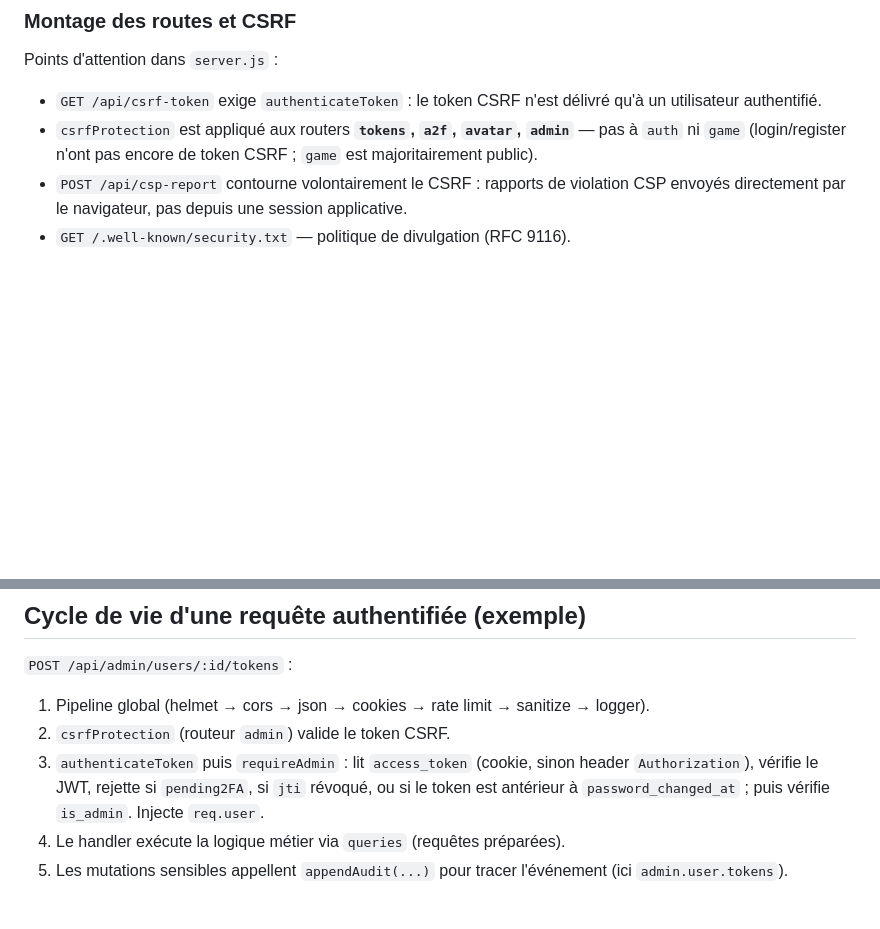
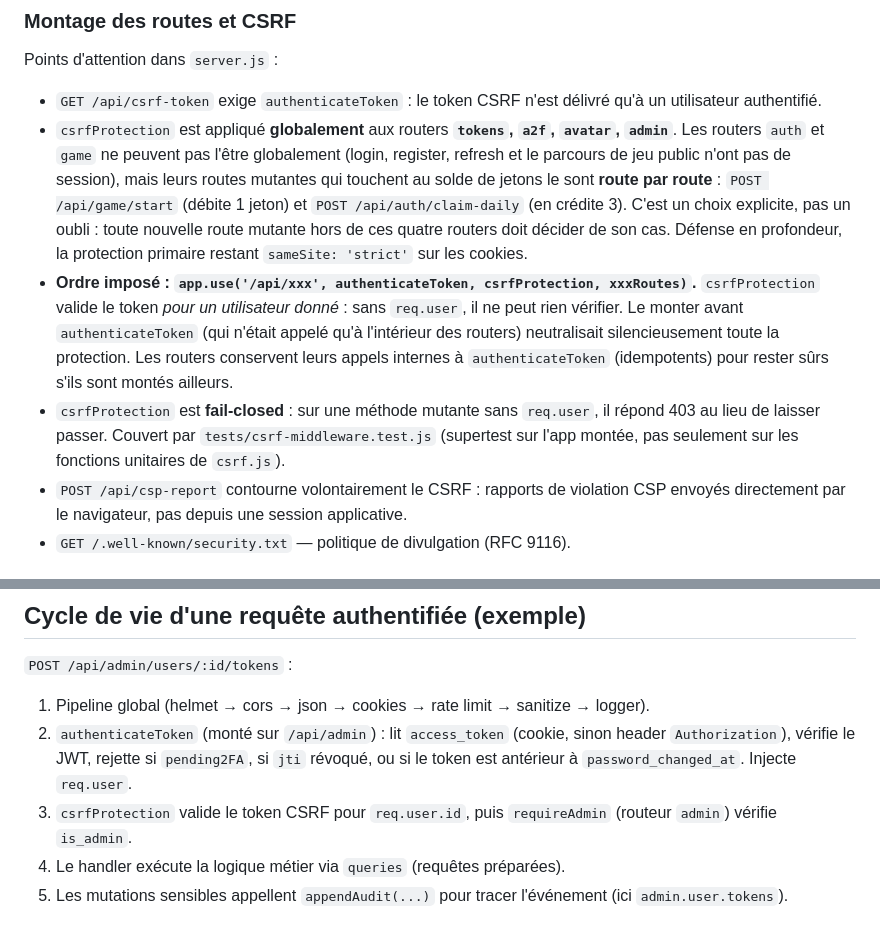
Before and after one commit to Akram1323/AkinatorTwitch, a Markdown page: docs/architecture.md, 2 parts joined by grey strips. GitHub-like rendering; blank space fills up the shorter version.

```diff
--- a/docs/architecture.md
+++ b/docs/architecture.md
@@ -48,7 +48,21 @@ d'atteindre une route.
 Points d'attention dans `server.js` :
 
 - `GET /api/csrf-token` exige `authenticateToken` : le token CSRF n'est délivré qu'à un utilisateur authentifié.
-- `csrfProtection` est appliqué aux routers **`tokens`, `a2f`, `avatar`, `admin`** — pas à `auth` ni `game` (login/register n'ont pas encore de token CSRF ; `game` est majoritairement public).
+- `csrfProtection` est appliqué **globalement** aux routers **`tokens`, `a2f`, `avatar`, `admin`**.
+  Les routers `auth` et `game` ne peuvent pas l'être globalement (login, register, refresh et le
+  parcours de jeu public n'ont pas de session), mais leurs routes mutantes qui touchent au solde
+  de jetons le sont **route par route** : `POST /api/game/start` (débite 1 jeton) et
+  `POST /api/auth/claim-daily` (en crédite 3). C'est un choix explicite, pas un oubli : toute
+  nouvelle route mutante hors de ces quatre routers doit décider de son cas.
+  Défense en profondeur, la protection primaire restant `sameSite: 'strict'` sur les cookies.
+- **Ordre imposé : `app.use('/api/xxx', authenticateToken, csrfProtection, xxxRoutes)`.**
+  `csrfProtection` valide le token *pour un utilisateur donné* : sans `req.user`, il ne peut rien
+  vérifier. Le monter avant `authenticateToken` (qui n'était appelé qu'à l'intérieur des routers)
+  neutralisait silencieusement toute la protection. Les routers conservent leurs appels internes à
+  `authenticateToken` (idempotents) pour rester sûrs s'ils sont montés ailleurs.
+- `csrfProtection` est **fail-closed** : sur une méthode mutante sans `req.user`, il répond 403 au
+  lieu de laisser passer. Couvert par `tests/csrf-middleware.test.js` (supertest sur l'app montée,
+  pas seulement sur les fonctions unitaires de `csrf.js`).
 - `POST /api/csp-report` contourne volontairement le CSRF : rapports de violation CSP envoyés
   directement par le navigateur, pas depuis une session applicative.
 - `GET /.well-known/security.txt` — politique de divulgation (RFC 9116).
@@ -118,8 +132,8 @@ Pragmas SQLite : `journal_mode=WAL`, `foreign_keys=ON`, `secure_delete=ON`.
 `POST /api/admin/users/:id/tokens` :
 
 1. Pipeline global (helmet → cors → json → cookies → rate limit → sanitize → logger).
-2. `csrfProtection` (routeur `admin`) valide le token CSRF.
-3. `authenticateToken` puis `requireAdmin` : lit `access_token` (cookie, sinon header `Authorization`), vérifie le JWT, rejette si `pending2FA`, si `jti` révoqué, ou si le token est antérieur à `password_changed_at` ; puis vérifie `is_admin`. Injecte `req.user`.
+2. `authenticateToken` (monté sur `/api/admin`) : lit `access_token` (cookie, sinon header `Authorization`), vérifie le JWT, rejette si `pending2FA`, si `jti` révoqué, ou si le token est antérieur à `password_changed_at`. Injecte `req.user`.
+3. `csrfProtection` valide le token CSRF pour `req.user.id`, puis `requireAdmin` (routeur `admin`) vérifie `is_admin`.
 4. Le handler exécute la logique métier via `queries` (requêtes préparées).
 5. Les mutations sensibles appellent `appendAudit(...)` pour tracer l'événement (ici `admin.user.tokens`).
 
```
Also changed, not shown: README.md (+15 -7 lines), docs/securite.md (+5 -1 lines).
